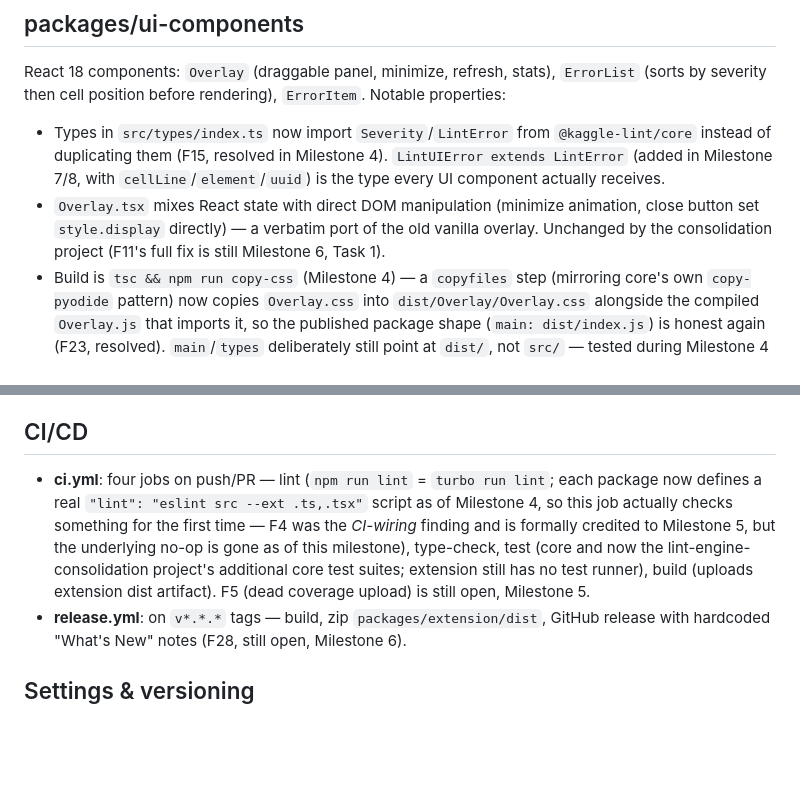
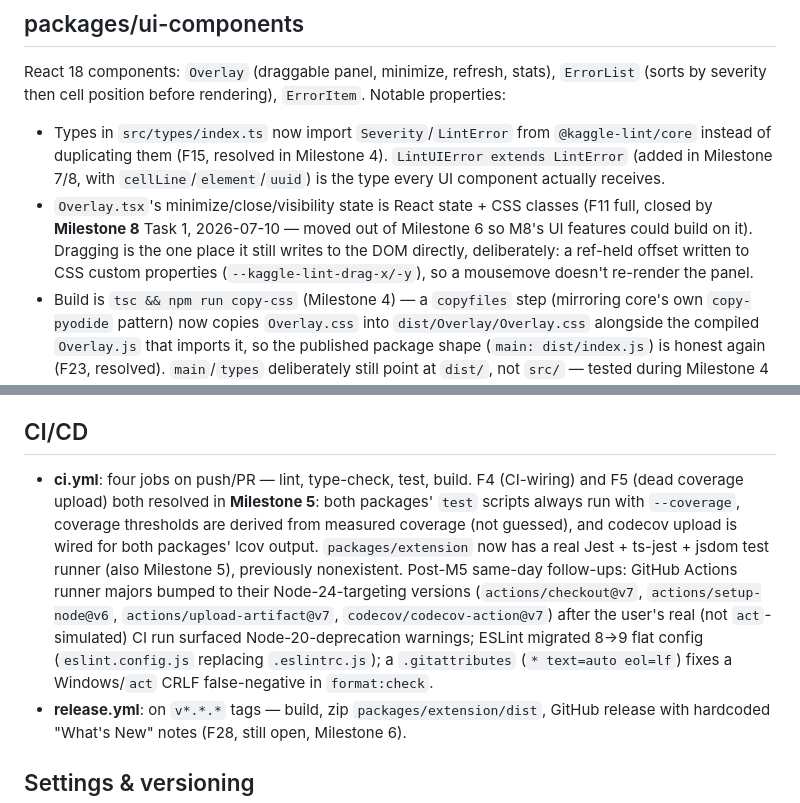
Before and after one commit to chater-marzougui/kaggle-lint, a Markdown page: docs/architecture.md, 2 parts joined by grey strips. Rendered like a GitHub page; blank space fills up the shorter version.

```diff
--- a/docs/architecture.md
+++ b/docs/architecture.md
@@ -44,7 +44,7 @@ The ruff engine (`@astral-sh/ruff-wasm-web`, no Python/Pyodide involved at all)
 React 18 components: `Overlay` (draggable panel, minimize, refresh, stats), `ErrorList` (sorts by severity then cell position before rendering), `ErrorItem`. Notable properties:
 
 - Types in `src/types/index.ts` now import `Severity`/`LintError` from `@kaggle-lint/core` instead of duplicating them (F15, resolved in Milestone 4). `LintUIError extends LintError` (added in Milestone 7/8, with `cellLine`/`element`/`uuid`) is the type every UI component actually receives.
-- `Overlay.tsx` mixes React state with direct DOM manipulation (minimize animation, close button set `style.display` directly) — a verbatim port of the old vanilla overlay. Unchanged by the consolidation project (F11's full fix is still Milestone 6, Task 1).
+- `Overlay.tsx`'s minimize/close/visibility state is React state + CSS classes (F11 full, closed by **Milestone 8** Task 1, 2026-07-10 — moved out of Milestone 6 so M8's UI features could build on it). Dragging is the one place it still writes to the DOM directly, deliberately: a ref-held offset written to CSS custom properties (`--kaggle-lint-drag-x/-y`), so a mousemove doesn't re-render the panel.
 - Build is `tsc && npm run copy-css` (Milestone 4) — a `copyfiles` step (mirroring core's own `copy-pyodide` pattern) now copies `Overlay.css` into `dist/Overlay/Overlay.css` alongside the compiled `Overlay.js` that imports it, so the published package shape (`main: dist/index.js`) is honest again (F23, resolved). `main`/`types` deliberately still point at `dist/`, not `src/` — tested during Milestone 4 and found that `packages/extension/tsconfig.json` directly `include`s ui-components' `composite: true` src tree, which requires a built `dist/` regardless of `package.json`'s fields (a `TS6305` composite-project check), so switching to `src/` wouldn't have removed the dist dependency anyway.
 
 ## packages/extension
@@ -111,7 +111,7 @@ MV3. Content script matches `https://www.kaggle.com/code/*/*/edit` and the Kaggl
 
 ## CI/CD
 
-- **ci.yml**: four jobs on push/PR — lint (`npm run lint` = `turbo run lint`; each package now defines a real `"lint": "eslint src --ext .ts,.tsx"` script as of Milestone 4, so this job actually checks something for the first time — F4 was the _CI-wiring_ finding and is formally credited to Milestone 5, but the underlying no-op is gone as of this milestone), type-check, test (core and now the lint-engine-consolidation project's additional core test suites; extension still has no test runner), build (uploads extension dist artifact). F5 (dead coverage upload) is still open, Milestone 5.
+- **ci.yml**: four jobs on push/PR — lint, type-check, test, build. F4 (CI-wiring) and F5 (dead coverage upload) both resolved in **Milestone 5**: both packages' `test` scripts always run with `--coverage`, coverage thresholds are derived from measured coverage (not guessed), and codecov upload is wired for both packages' lcov output. `packages/extension` now has a real Jest + ts-jest + jsdom test runner (also Milestone 5), previously nonexistent. Post-M5 same-day follow-ups: GitHub Actions runner majors bumped to their Node-24-targeting versions (`actions/checkout@v7`, `actions/setup-node@v6`, `actions/upload-artifact@v7`, `codecov/codecov-action@v7`) after the user's real (not `act`-simulated) CI run surfaced Node-20-deprecation warnings; ESLint migrated 8→9 flat config (`eslint.config.js` replacing `.eslintrc.js`); a `.gitattributes` (`* text=auto eol=lf`) fixes a Windows/`act` CRLF false-negative in `format:check`.
 - **release.yml**: on `v*.*.*` tags — build, zip `packages/extension/dist`, GitHub release with hardcoded "What's New" notes (F28, still open, Milestone 6).
 
 ## Settings & versioning
```
Also changed, not shown: README.md (+7 -25 lines).
